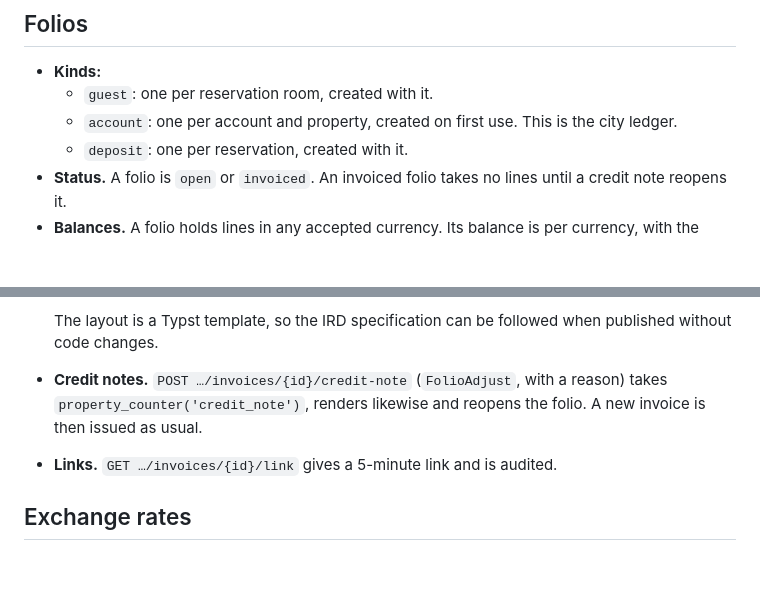
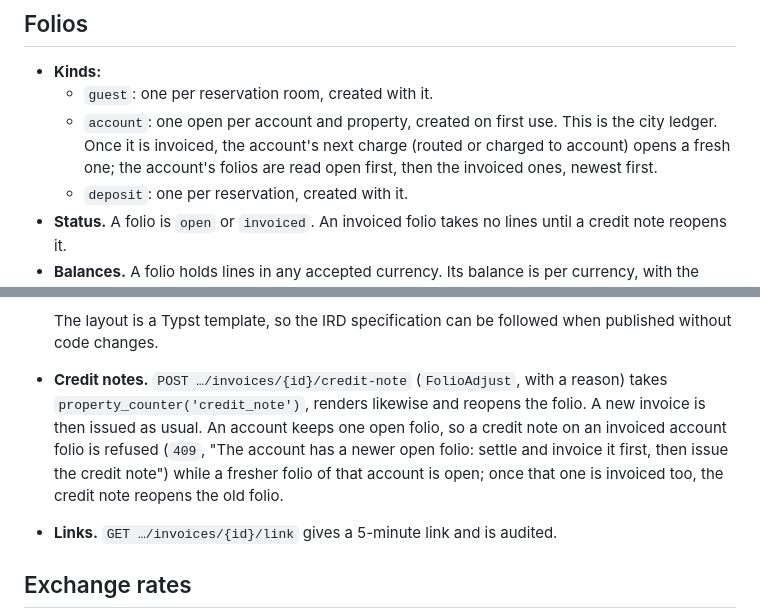
Before and after one commit to acekavi/GoodFolk, a Markdown page: docs/specs/phase-7-folio-audit.md, 2 parts joined by grey strips. GitHub-like rendering; blank space fills up the shorter version.

Commit message:
docs(spec): fresh account folios after an invoice, and when a credit note is refused

```diff
--- a/docs/specs/phase-7-folio-audit.md
+++ b/docs/specs/phase-7-folio-audit.md
@@ -25,7 +25,7 @@ Linen and guest laundry ([laundry.md](laundry.md)) follow 7a.
 
 - **Kinds:**
   - `guest`: one per reservation room, created with it.
-  - `account`: one per account and property, created on first use. This is the city ledger.
+  - `account`: one open per account and property, created on first use. This is the city ledger. Once it is invoiced, the account's next charge (routed or charged to account) opens a fresh one; the account's folios are read open first, then the invoiced ones, newest first.
   - `deposit`: one per reservation, created with it.
 - **Status.** A folio is `open` or `invoiced`. An invoiced folio takes no lines until a credit note reopens it.
 - **Balances.** A folio holds lines in any accepted currency. Its balance is per currency, with the base equivalent alongside.
@@ -113,7 +113,7 @@ Linen and guest laundry ([laundry.md](laundry.md)) follow 7a.
   - the payment methods.
 
   The layout is a Typst template, so the IRD specification can be followed when published without code changes.
-- **Credit notes.** `POST …/invoices/{id}/credit-note` (`FolioAdjust`, with a reason) takes `property_counter('credit_note')`, renders likewise and reopens the folio. A new invoice is then issued as usual.
+- **Credit notes.** `POST …/invoices/{id}/credit-note` (`FolioAdjust`, with a reason) takes `property_counter('credit_note')`, renders likewise and reopens the folio. A new invoice is then issued as usual. An account keeps one open folio, so a credit note on an invoiced account folio is refused (`409`, "The account has a newer open folio: settle and invoice it first, then issue the credit note") while a fresher folio of that account is open; once that one is invoiced too, the credit note reopens the old folio.
 - **Links.** `GET …/invoices/{id}/link` gives a 5-minute link and is audited.
 
 ## Exchange rates
```
